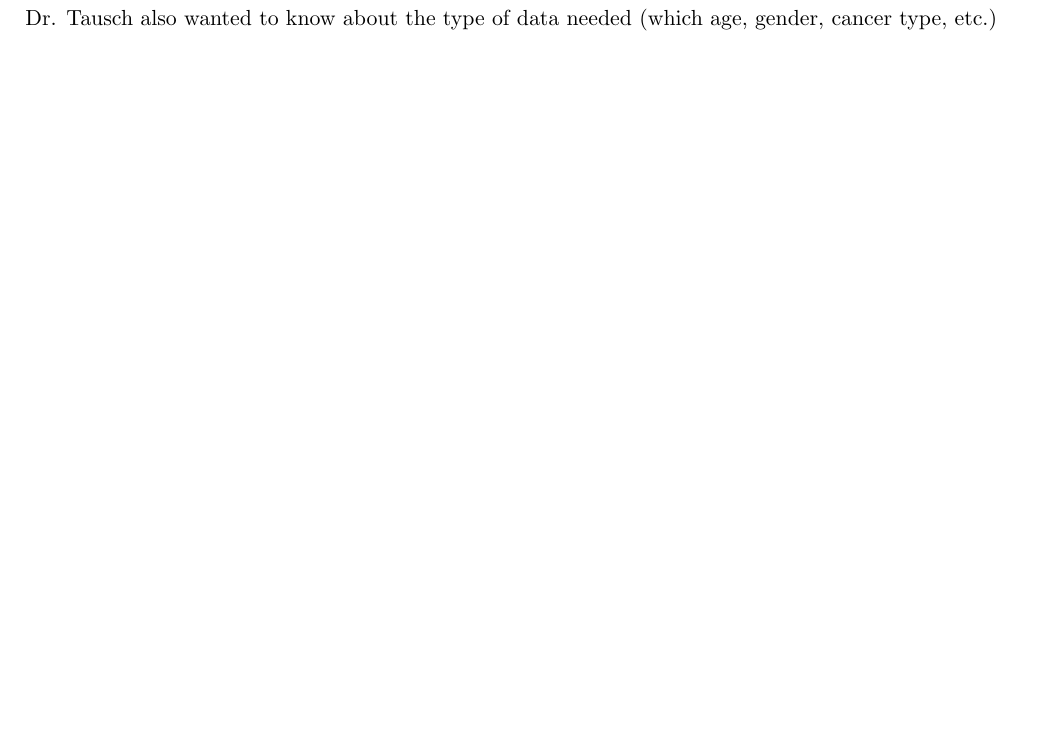
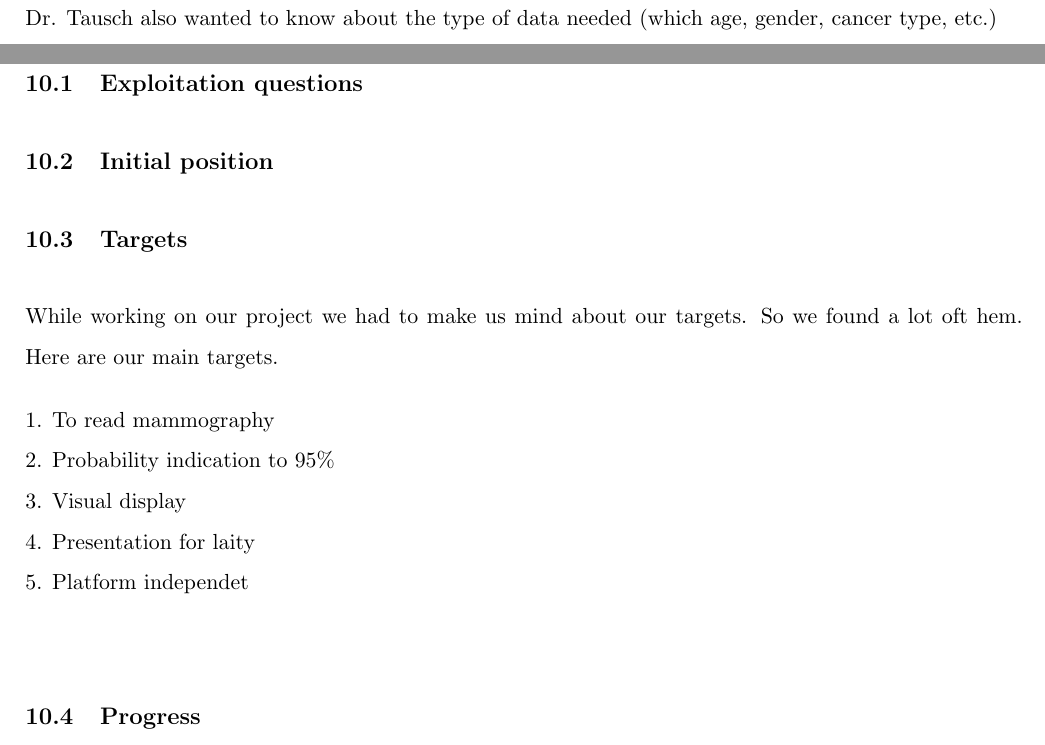
Before and after one commit to IDPA16/Docs, a LaTeX paper (main.tex, which reads sections/targets.tex): part of page 30 of 30 before the commit and two parts of pages 30 and 31 of 31 after it, the two joined at a grey line, cut so that both start at the same text, the shorter picture padded with empty space. Compiled offline with pdfLaTeX.

Commit message:
add section our work and undersection targets (#25)

```diff
--- a/main.tex
+++ b/main.tex
@@ -132,6 +132,13 @@
 	\section{Collaborators}
 		\subfile{sections/collaborators}
 	\newpage
+	\section{Our Work}
+		\subsection{Exploitation questions}
+		\subsection{Initial position}
+		\subsection{Targets}
+		\subfile{sections/"targets"}
+		\subsection{Progress}
+
 
 	\nocite{*}
 	\setstretch{1}
--- /dev/null
+++ b/sections/targets.tex
@@ -0,0 +1,7 @@
+While working on our project we had to make us mind about our targets. So we found a lot oft hem.  Here are our main targets.
+
+1.	To read mammography\\
+2.	Probability indication to 95\%\\
+3.	Visual display\\
+4.	Presentation for laity\\
+5.	Platform independet\\
```
